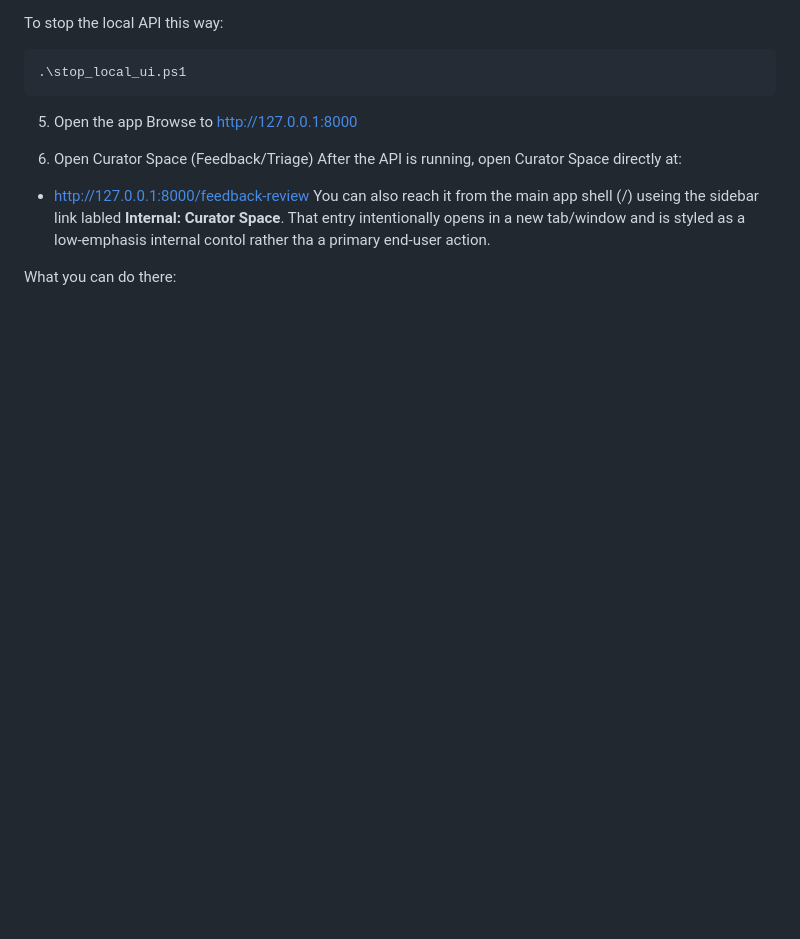
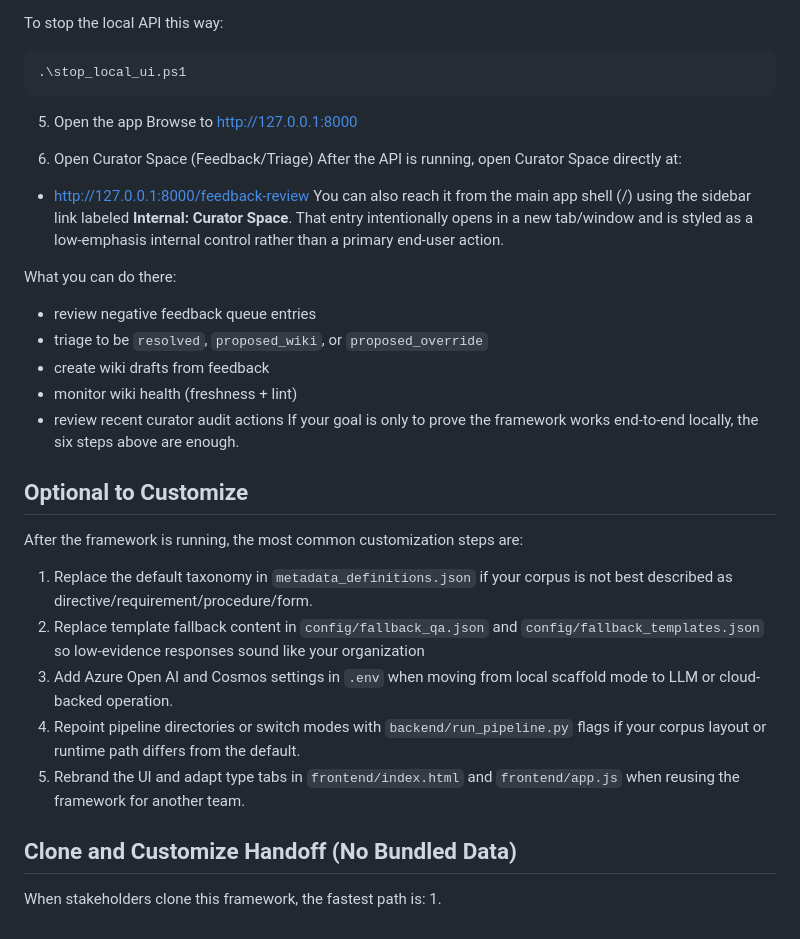
Before and after one commit to ttransou/RASCAL, a Markdown page: README.md, the part around the change. GitHub-like rendering; blank space fills up the shorter version.

Commit message:
Fix typos and enhance README instructions
Corrected typos and improved clarity in the README.

```diff
--- a/README.md
+++ b/README.md
@@ -962,6 +962,26 @@ Browse to http://127.0.0.1:8000
 6) Open Curator Space (Feedback/Triage)
 After the API is running, open Curator Space directly at:
 - http://127.0.0.1:8000/feedback-review
-You can also reach it from the main app shell (/) useing the sidebar link labled **Internal: Curator Space**. That entry intentionally opens in a new tab/window and is styled as a low-emphasis internal contol rather tha a primary end-user action.
+You can also reach it from the main app shell (/) using the sidebar link labeled **Internal: Curator Space**. That entry intentionally opens in a new tab/window and is styled as a low-emphasis internal control rather than a primary end-user action.
 
 What you can do there:
+- review negative feedback queue entries
+- triage to be `resolved`, `proposed_wiki`, or `proposed_override`
+- create wiki drafts from feedback
+- monitor wiki health (freshness + lint)
+- review recent curator audit actions
+If your goal is only to prove the framework works end-to-end locally, the six steps above are enough.
+
+
+## Optional to Customize
+After the framework is running, the most common customization steps are:
+1. Replace the default taxonomy in `metadata_definitions.json` if your corpus is not best described as directive/requirement/procedure/form.
+2. Replace template fallback content in `config/fallback_qa.json` and `config/fallback_templates.json` so low-evidence responses sound like your organization
+3. Add Azure Open AI and Cosmos settings in `.env` when moving from local scaffold mode to LLM or cloud-backed operation.
+4. Repoint pipeline directories or switch modes with `backend/run_pipeline.py` flags if your corpus layout or runtime path differs from the default.
+5. Rebrand the UI and adapt type tabs in `frontend/index.html` and `frontend/app.js` when reusing the framework for another team.
+
+
+## Clone and Customize Handoff (No Bundled Data)
+When stakeholders clone this framework, the fastest path is:
+1.
```
